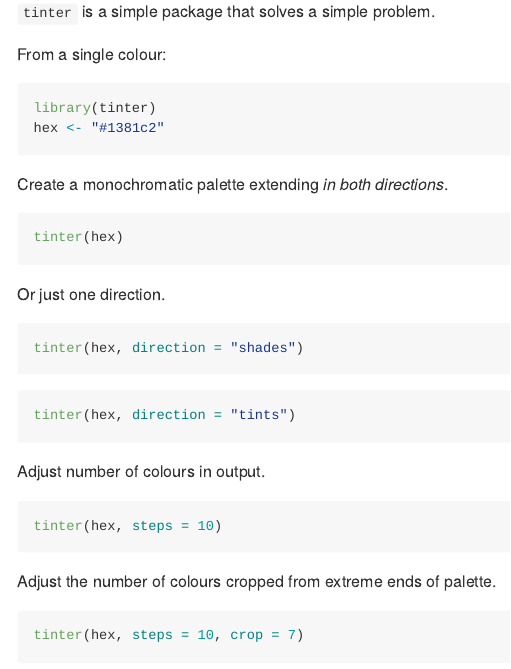
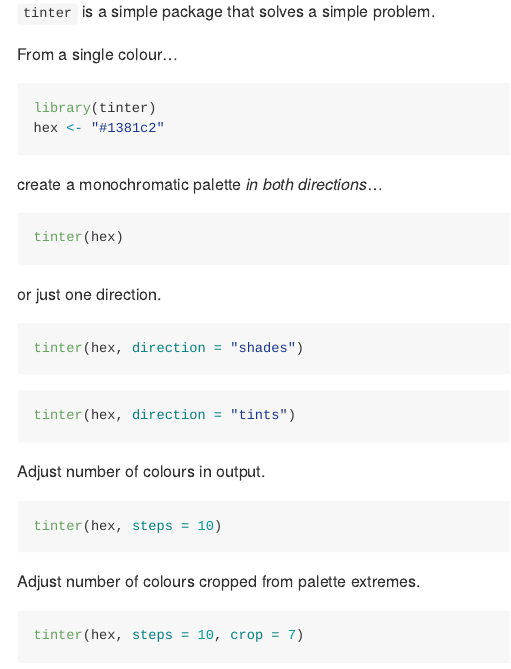
Before and after one commit to sebdalgarno/tinter, an R Markdown document (README.Rmd): the page in a window 1100 px wide, from 110 px down. Rendered offline with R 4.5, knitr and Pandoc, with nearby package versions; the code chunks are not run, so their results and figures are left out.

Commit message:
improve readme

````diff
--- a/README.Rmd
+++ b/README.Rmd
@@ -23,7 +23,7 @@ knitr::opts_chunk$set(
 
 `tinter` is a simple package that solves a simple problem.
 
-From a single colour:
+From a single colour...
 
 ```{r colour}
 library(tinter)
@@ -34,7 +34,7 @@ hex <- "#1381c2"
 tinter:::tinter_plot(hex)
 ```
 
-Create a monochromatic palette extending *in both directions*.
+create a monochromatic palette *in both directions*...
 
 ```{r}
 tinter(hex)
@@ -44,7 +44,7 @@ tinter(hex)
 tinter:::tinter_plot(tinter(hex))
 ```
 
-Or just one direction.
+or just one direction.
 
 ```{r shades, results="hide"}
 tinter(hex, direction = "shades")
@@ -74,7 +74,7 @@ tinter(hex, steps = 10)
 tinter:::tinter_plot(tinter(hex, steps = 10))
 ```
 
-Adjust the number of colours cropped from extreme ends of palette.
+Adjust number of colours cropped from palette extremes.
 
 ```{r, results="hide"}
 tinter(hex, steps = 10, crop = 7)
````
Also changed, not shown: README.md.
